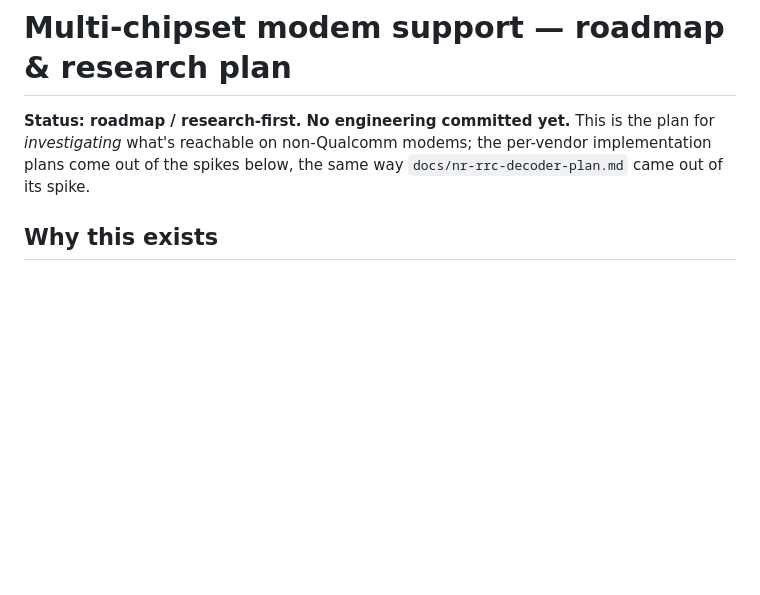
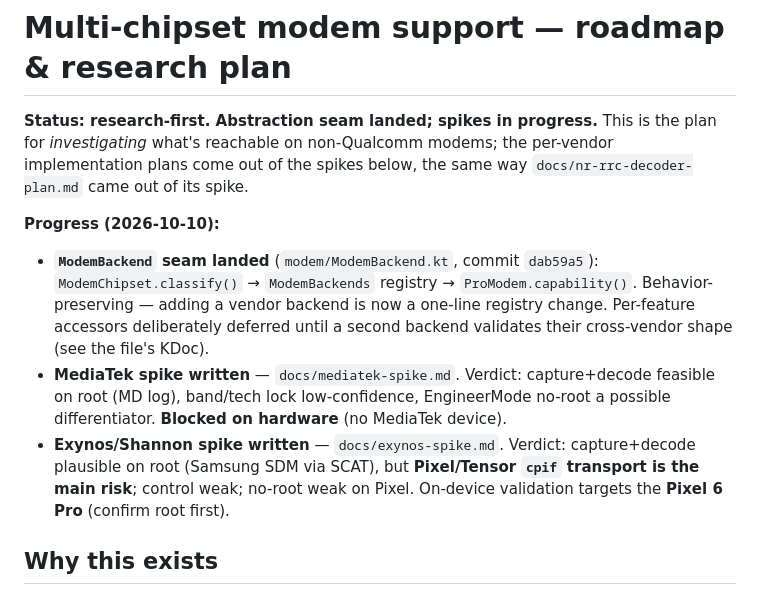
Before and after one commit to jerwilson11-commits/nhn-rf-survey, a Markdown page: docs/multi-chipset-roadmap.md, the part around the change. Drawn GitHub-style; blank space fills up the shorter version.

```diff
--- a/docs/multi-chipset-roadmap.md
+++ b/docs/multi-chipset-roadmap.md
@@ -1,8 +1,20 @@
 # Multi-chipset modem support — roadmap & research plan
 
-**Status: roadmap / research-first. No engineering committed yet.** This is the plan for *investigating*
-what's reachable on non-Qualcomm modems; the per-vendor implementation plans come out of the spikes
-below, the same way `docs/nr-rrc-decoder-plan.md` came out of its spike.
+**Status: research-first. Abstraction seam landed; spikes in progress.** This is the plan for
+*investigating* what's reachable on non-Qualcomm modems; the per-vendor implementation plans come out
+of the spikes below, the same way `docs/nr-rrc-decoder-plan.md` came out of its spike.
+
+**Progress (2026-10-10):**
+- **`ModemBackend` seam landed** (`modem/ModemBackend.kt`, commit `dab59a5`): `ModemChipset.classify()`
+  → `ModemBackends` registry → `ProModem.capability()`. Behavior-preserving — adding a vendor backend is
+  now a one-line registry change. Per-feature accessors deliberately deferred until a second backend
+  validates their cross-vendor shape (see the file's KDoc).
+- **MediaTek spike written** — `docs/mediatek-spike.md`. Verdict: capture+decode feasible on root (MD
+  log), band/tech lock low-confidence, EngineerMode no-root a possible differentiator. **Blocked on
+  hardware** (no MediaTek device).
+- **Exynos/Shannon spike written** — `docs/exynos-spike.md`. Verdict: capture+decode plausible on root
+  (Samsung SDM via SCAT), but **Pixel/Tensor `cpif` transport is the main risk**; control weak; no-root
+  weak on Pixel. On-device validation targets the **Pixel 6 Pro** (confirm root first).
 
 ## Why this exists
 
```
Also changed, not shown: docs/exynos-spike.md (added, +134 -0 lines).
